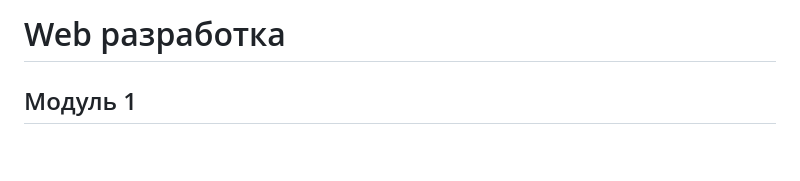
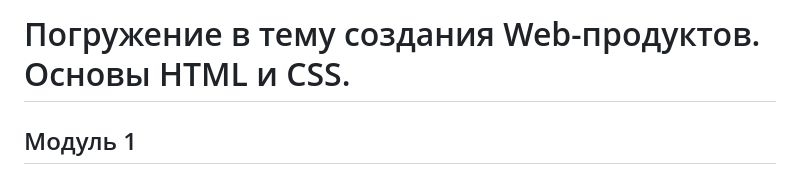
Before and after one commit to Weffy61/MyWebStudy, a Markdown page: lecture/Lecture.md, the part around the change. Drawn GitHub-style; blank space fills up the shorter version.

```diff
--- a/lecture/Lecture.md
+++ b/lecture/Lecture.md
@@ -1,4 +1,4 @@
-# Web разработка
+# Погружение в тему создания Web-продуктов. Основы HTML и CSS.
 
 ## Модуль 1
 
```
Also changed, not shown: lecture/Lecture_2.md (added, +5 -0 lines).
